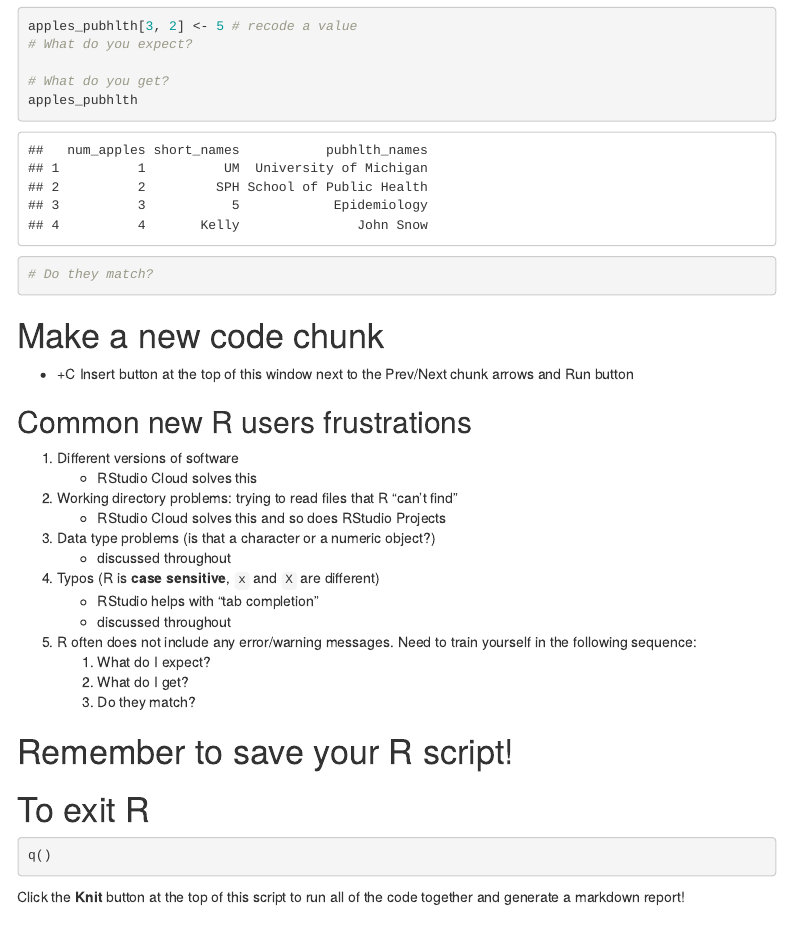
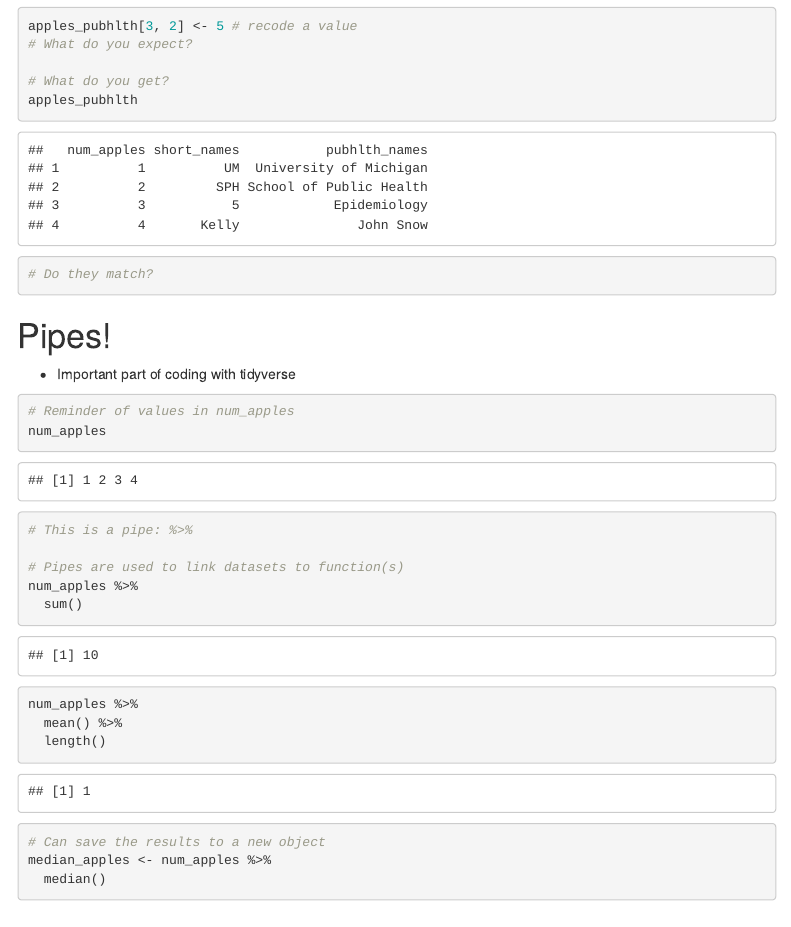
Before and after one commit to bakulski/EPID674_01_Introduction_Class, an R Markdown document (EPID674_Week1_Class.Rmd): the page in a window 1100 px wide, from 10590 px down. Rendered offline with R 4.5, knitr and Pandoc, with nearby package versions; menus at the side of the page are left out; common packages that the code uses without loading them are loaded.

Commit message:
Added chunk about pipes

````diff
--- a/EPID674_Week1_Class.Rmd
+++ b/EPID674_Week1_Class.Rmd
@@ -334,8 +335,34 @@ apples_pubhlth
 
 # Do they match?
 ```
+
+# Pipes!
+* Important part of coding with tidyverse
+
+```{r}
+
+# Reminder of values in num_apples
+num_apples
+
+# This is a pipe: %>%
+
+# Pipes are used to link datasets to function(s)
+num_apples %>%
+  sum()
+
+num_apples %>%
+  mean() %>%
+  length()
+
+# Can save the results to a new object
+median_apples <- num_apples %>%
+  median()
+```
+
+
 # Make a new code chunk
 * +C Insert button at the top of this window next to the Prev/Next chunk arrows and Run button
+
 ```{r}
 
 ```
````
Also changed, not shown: EPID674_Week1_Class.Rmd (1 more changed lines).
